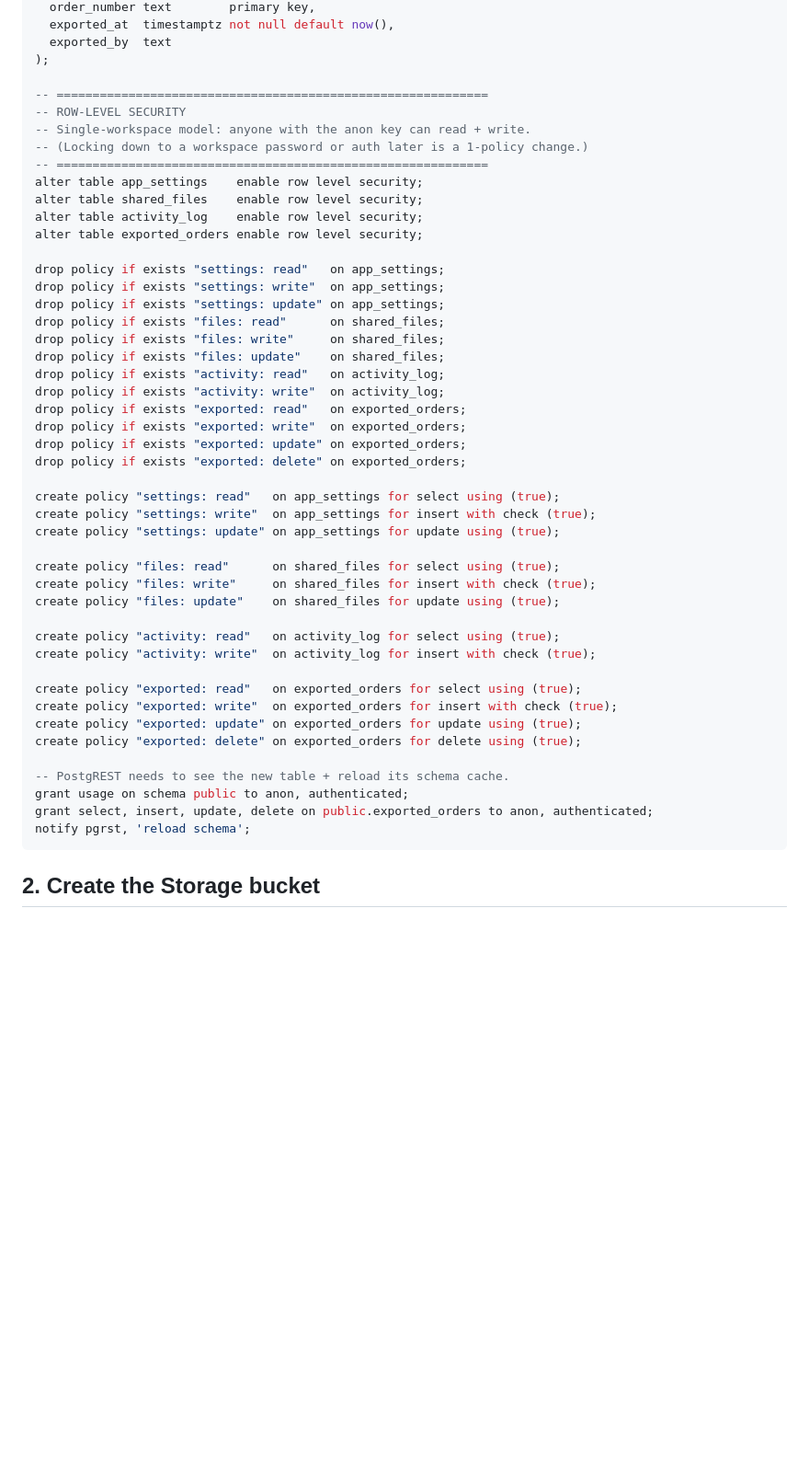
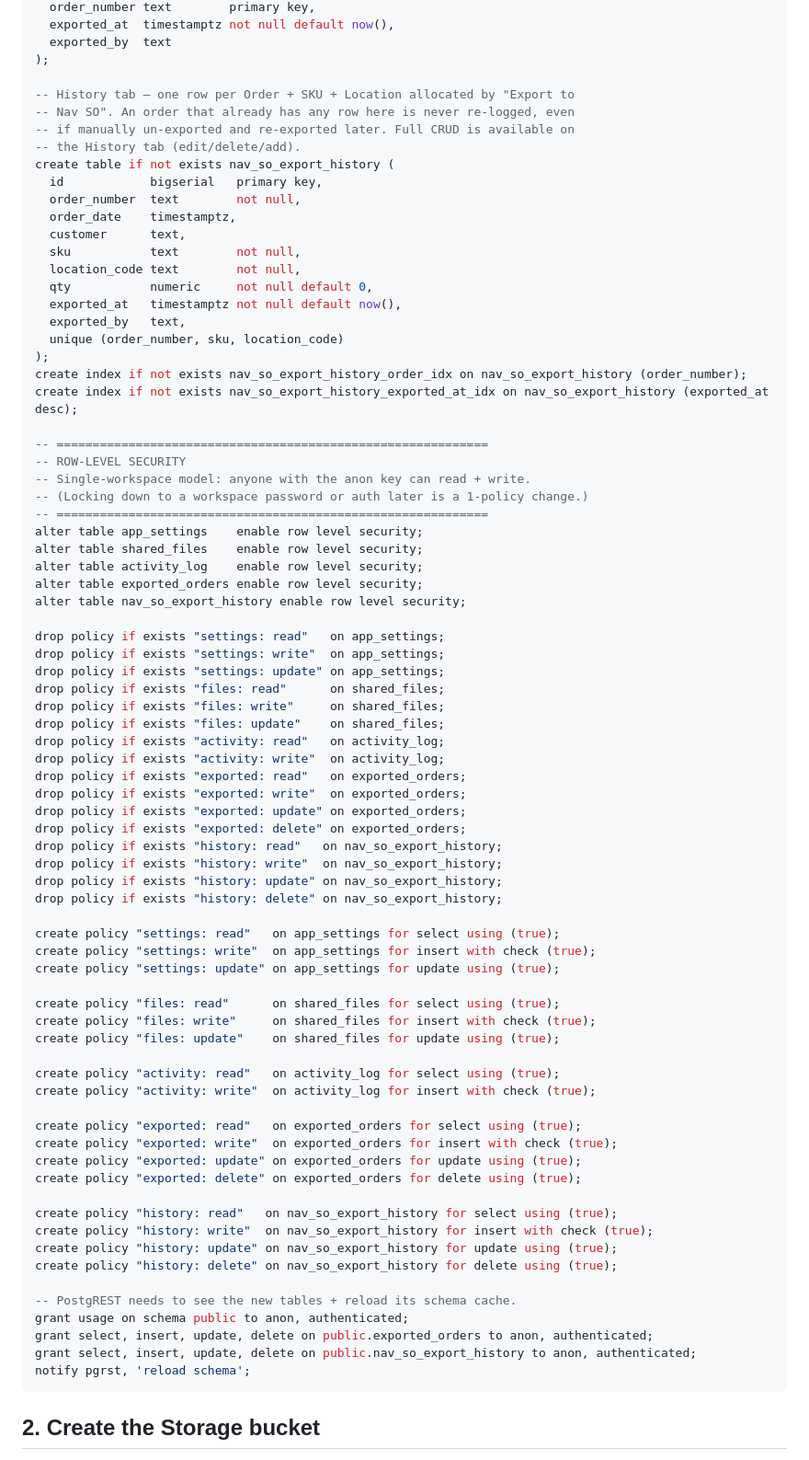
Before and after one commit to Roblesmau/veeqo-to-nav, a Markdown page: SUPABASE_SETUP.md, the part around the change. Shown at 92% size. Drawn GitHub-style; blank space fills up the shorter version.

Commit message:
Document nav_so_export_history table in SUPABASE_SETUP.md
Mirrors the exported_orders documentation pattern for the new History
tab table (already applied to the live project).

Co-Authored-By: Claude Opus 4.8 (1M context) <noreply@anthropic.com>

````diff
--- a/SUPABASE_SETUP.md
+++ b/SUPABASE_SETUP.md
@@ -52,6 +52,25 @@ create table if not exists exported_orders (
   exported_by  text
 );
 
+-- History tab — one row per Order + SKU + Location allocated by "Export to
+-- Nav SO". An order that already has any row here is never re-logged, even
+-- if manually un-exported and re-exported later. Full CRUD is available on
+-- the History tab (edit/delete/add).
+create table if not exists nav_so_export_history (
+  id            bigserial   primary key,
+  order_number  text        not null,
+  order_date    timestamptz,
+  customer      text,
+  sku           text        not null,
+  location_code text        not null,
+  qty           numeric     not null default 0,
+  exported_at   timestamptz not null default now(),
+  exported_by   text,
+  unique (order_number, sku, location_code)
+);
+create index if not exists nav_so_export_history_order_idx on nav_so_export_history (order_number);
+create index if not exists nav_so_export_history_exported_at_idx on nav_so_export_history (exported_at desc);
+
 -- ============================================================
 -- ROW-LEVEL SECURITY
 -- Single-workspace model: anyone with the anon key can read + write.
@@ -61,6 +80,7 @@ alter table app_settings    enable row level security;
 alter table shared_files    enable row level security;
 alter table activity_log    enable row level security;
 alter table exported_orders enable row level security;
+alter table nav_so_export_history enable row level security;
 
 drop policy if exists "settings: read"   on app_settings;
 drop policy if exists "settings: write"  on app_settings;
@@ -74,6 +94,10 @@ drop policy if exists "exported: read"   on exported_orders;
 drop policy if exists "exported: write"  on exported_orders;
 drop policy if exists "exported: update" on exported_orders;
 drop policy if exists "exported: delete" on exported_orders;
+drop policy if exists "history: read"   on nav_so_export_history;
+drop policy if exists "history: write"  on nav_so_export_history;
+drop policy if exists "history: update" on nav_so_export_history;
+drop policy if exists "history: delete" on nav_so_export_history;
 
 create policy "settings: read"   on app_settings for select using (true);
 create policy "settings: write"  on app_settings for insert with check (true);
@@ -91,9 +115,15 @@ create policy "exported: write"  on exported_orders for insert with check (true)
 create policy "exported: update" on exported_orders for update using (true);
 create policy "exported: delete" on exported_orders for delete using (true);
 
--- PostgREST needs to see the new table + reload its schema cache.
+create policy "history: read"   on nav_so_export_history for select using (true);
+create policy "history: write"  on nav_so_export_history for insert with check (true);
+create policy "history: update" on nav_so_export_history for update using (true);
+create policy "history: delete" on nav_so_export_history for delete using (true);
+
+-- PostgREST needs to see the new tables + reload its schema cache.
 grant usage on schema public to anon, authenticated;
 grant select, insert, update, delete on public.exported_orders to anon, authenticated;
+grant select, insert, update, delete on public.nav_so_export_history to anon, authenticated;
 notify pgrst, 'reload schema';
 ```
 
````
